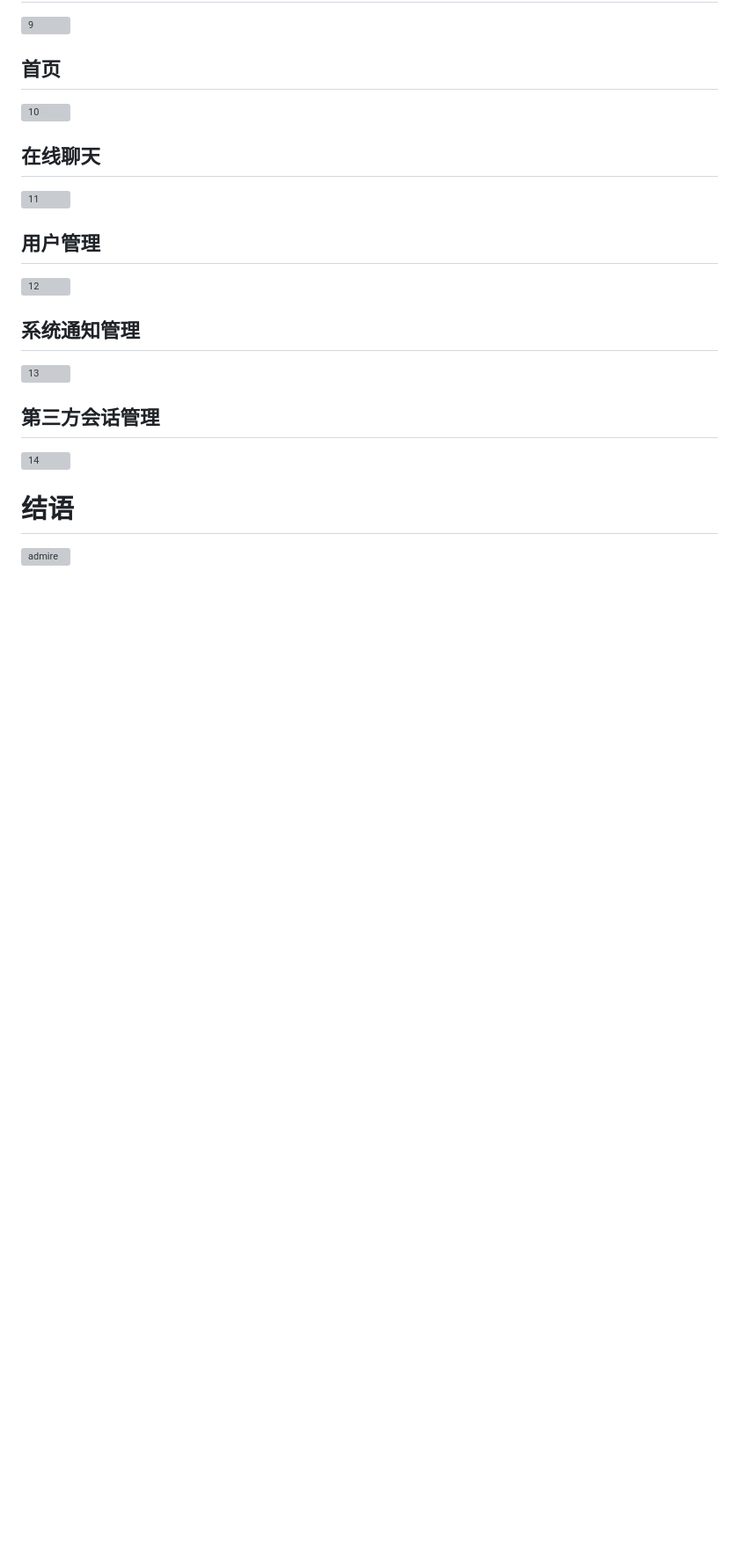
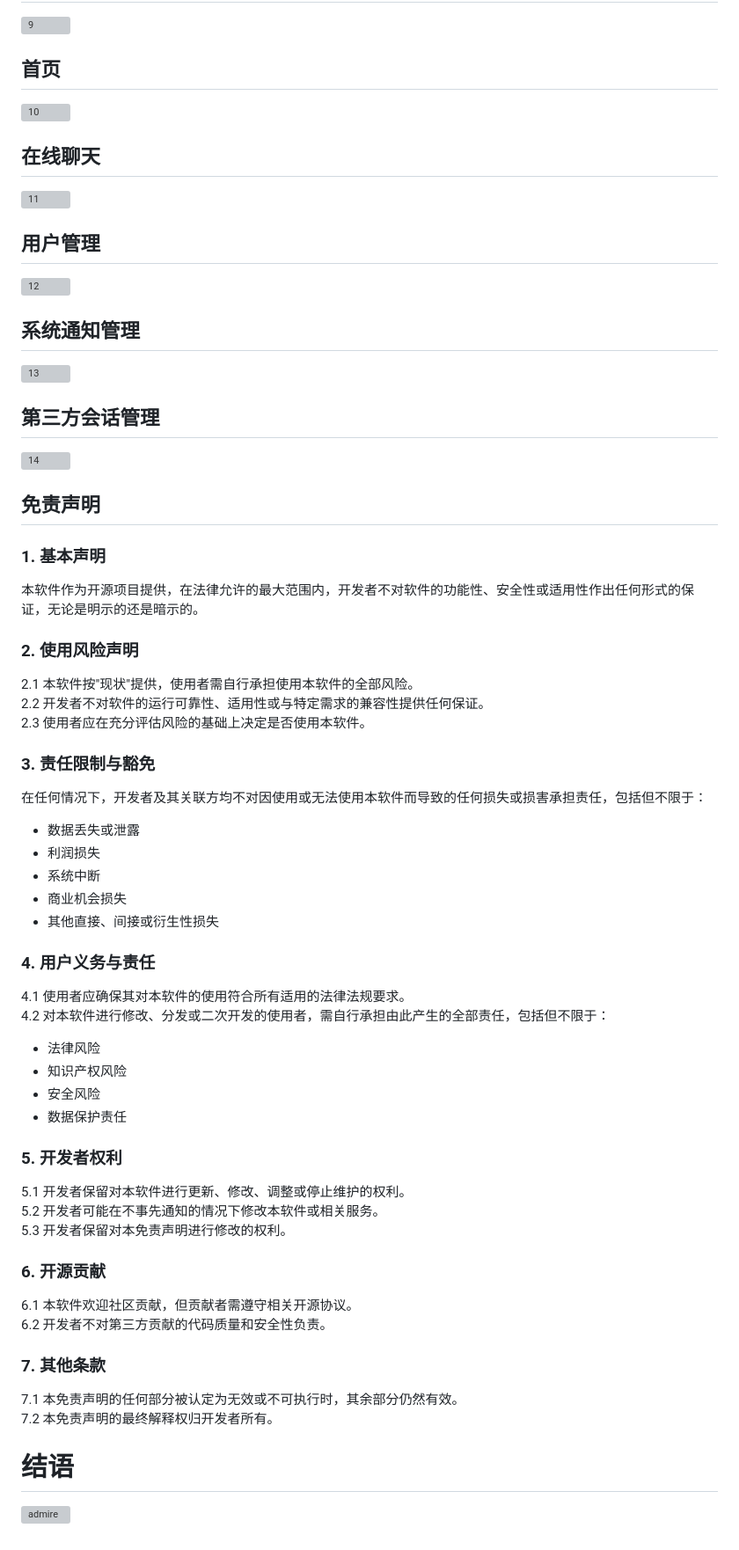
Before and after one commit to DWHengr/linyu_mobile, a Markdown page: README.md, the part around the change. Shown: that part at 88% size. Rendered like a GitHub page; blank space fills up the shorter version; grey boxes are pictures that could not be loaded.

```diff
--- a/README.md
+++ b/README.md
@@ -122,6 +122,53 @@ Tools • Dart 3.5.0 • DevTools 2.37.2
 
 ![14](https://github.com/user-attachments/assets/38de0173-b2d0-4afb-bba0-dab06aaad920)
 
+## 免责声明
+
+### 1. 基本声明
+
+本软件作为开源项目提供，在法律允许的最大范围内，开发者不对软件的功能性、安全性或适用性作出任何形式的保证，无论是明示的还是暗示的。
+
+### 2. 使用风险声明
+
+2.1 本软件按"现状"提供，使用者需自行承担使用本软件的全部风险。
+2.2 开发者不对软件的运行可靠性、适用性或与特定需求的兼容性提供任何保证。
+2.3 使用者应在充分评估风险的基础上决定是否使用本软件。
+
+### 3. 责任限制与豁免
+
+在任何情况下，开发者及其关联方均不对因使用或无法使用本软件而导致的任何损失或损害承担责任，包括但不限于：
+
+- 数据丢失或泄露
+- 利润损失
+- 系统中断
+- 商业机会损失
+- 其他直接、间接或衍生性损失
+
+### 4. 用户义务与责任
+
+4.1 使用者应确保其对本软件的使用符合所有适用的法律法规要求。
+4.2 对本软件进行修改、分发或二次开发的使用者，需自行承担由此产生的全部责任，包括但不限于：
+- 法律风险
+- 知识产权风险
+- 安全风险
+- 数据保护责任
+
+### 5. 开发者权利
+
+5.1 开发者保留对本软件进行更新、修改、调整或停止维护的权利。
+5.2 开发者可能在不事先通知的情况下修改本软件或相关服务。
+5.3 开发者保留对本免责声明进行修改的权利。
+
+### 6. 开源贡献
+
+6.1 本软件欢迎社区贡献，但贡献者需遵守相关开源协议。
+6.2 开发者不对第三方贡献的代码质量和安全性负责。
+
+### 7. 其他条款
+
+7.1 本免责声明的任何部分被认定为无效或不可执行时，其余部分仍然有效。
+7.2 本免责声明的最终解释权归开发者所有。
+
 # 结语
 
 ![admire](https://github.com/user-attachments/assets/7e77ac87-a913-4f87-8783-a1d313297a05)
```
